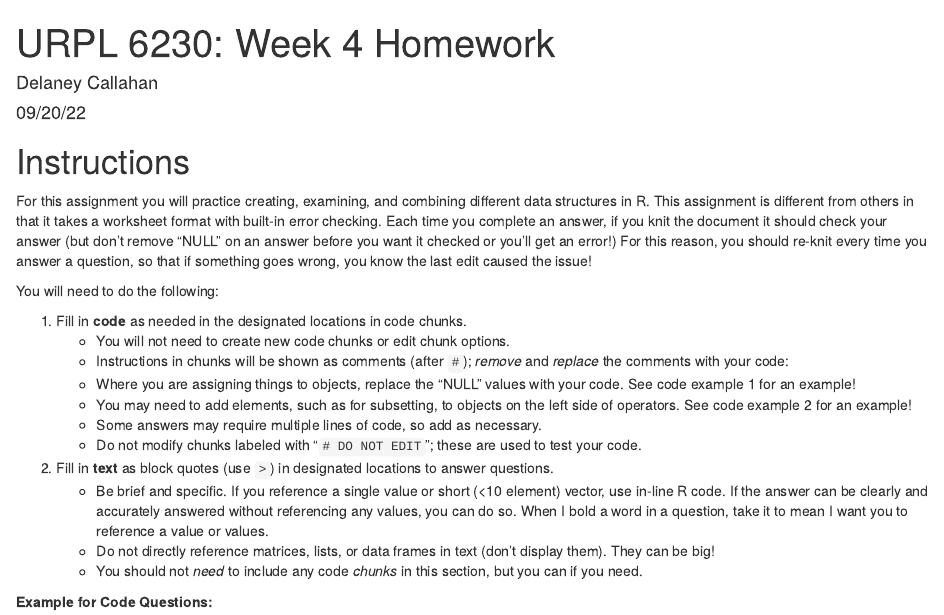
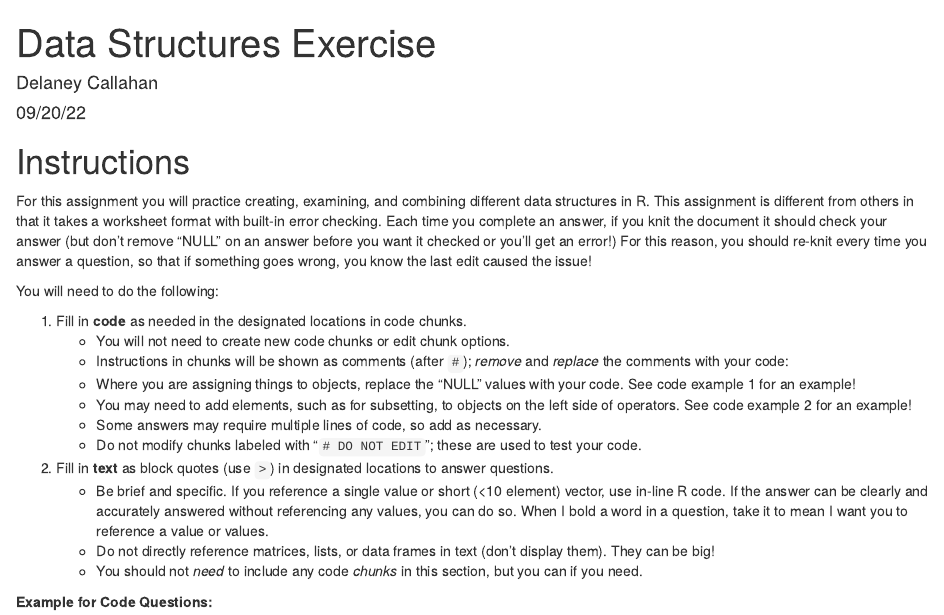
Before and after one commit to dtcallahan/r_projects, an R Markdown document (Rdata_structures.Rmd): the page in a window 1100 px wide, from its top. Rendered offline with R 4.5, knitr and Pandoc, with nearby package versions.

Commit message:
Update Rdata_structures.Rmd

```diff
--- a/Rdata_structures.Rmd
+++ b/Rdata_structures.Rmd
@@ -1,5 +1,5 @@
 ---
-title: "URPL 6230: Week 4 Homework"
+title: "Data Structures Exercise"
 author: "Delaney Callahan"
 date: "09/20/22"
 output: html_document
```
